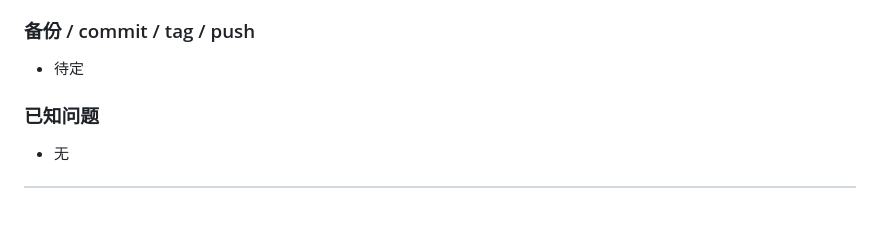
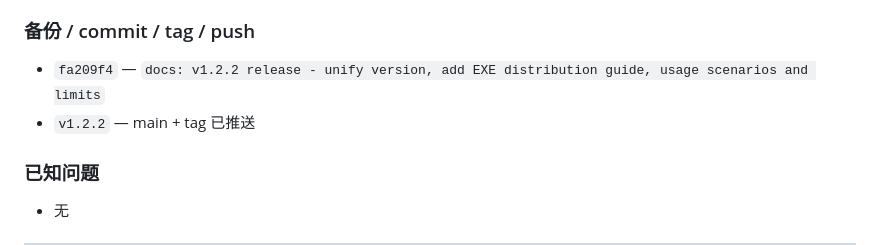
Before and after one commit to Mon-Knight/git1, a Markdown page: docs/dev-log.md, the part around the change. Rendered like a GitHub page; blank space fills up the shorter version.

Commit message:
docs: update dev-log with v1.2.2 commit/tag info

```diff
--- a/docs/dev-log.md
+++ b/docs/dev-log.md
@@ -23,7 +23,8 @@
 - python scripts/check_encoding.py ✅
 
 ### 备份 / commit / tag / push
-- 待定
+- `fa209f4` — `docs: v1.2.2 release - unify version, add EXE distribution guide, usage scenarios and limits`
+- `v1.2.2` — main + tag 已推送
 
 ### 已知问题
 - 无
```
